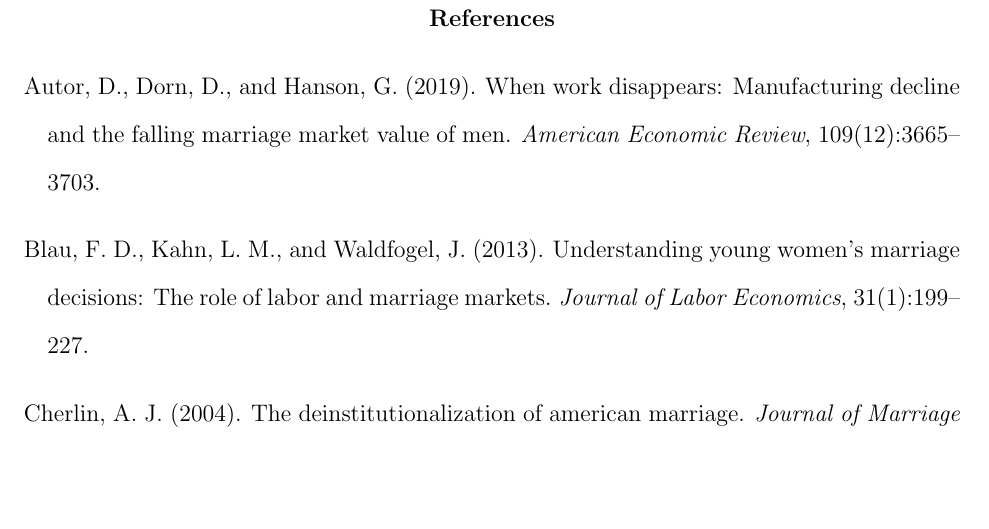
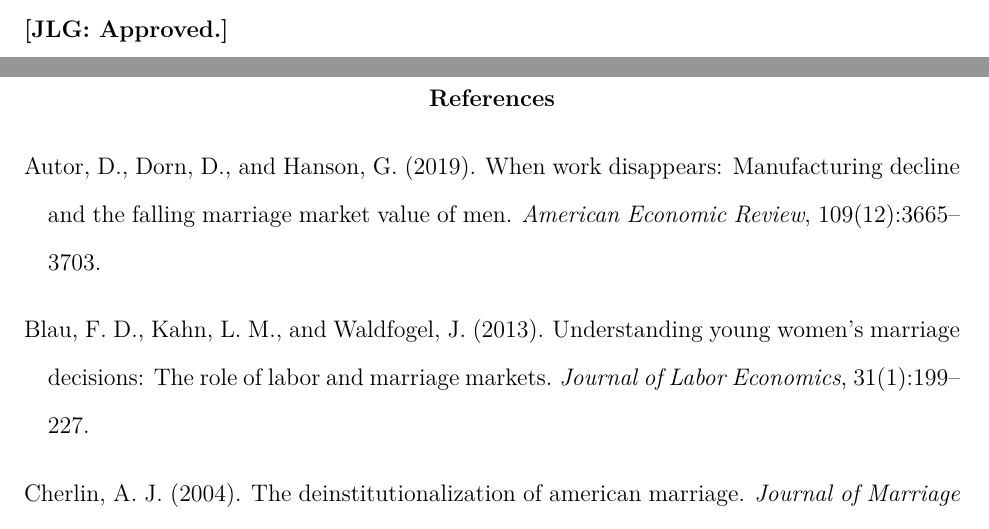
Before and after one commit to Onurqa/Karagozoglu-ECON603, a LaTeX document (Lit_review/main.tex): part of page 5 of 6 before the commit and two parts of pages 4 and 5 of 6 after it, the two joined at a grey line, cut at the place of the change, the shorter picture padded with empty space. The pictures show the PDF file Lit_review/main.pdf that the author committed with the source.

Commit message:
jorge comments, watch out that you are pushing a pdf

```diff
--- a/Lit_review/main.tex
+++ b/Lit_review/main.tex
@@ -20,7 +20,10 @@
 
 Cultural and ideological norms further complicate the relationship between income and marriage, adding one more layer to the ``marriage puzzle.'' \citet{Lesthaeghe2010, Lesthaeghe2014} and \citet{Cherlin2004} describe the ``second demographic transition'' and the ``deinstitutionalization of marriage'' as processes driven by secularization, individualism, and changing gender roles. These trends are strongest in affluent, liberal societies. However, in more conservative or religious environments, often overrepresented among lower-income groups, marriage continues to hold strong symbolic and moral value. \citet{GlaeserSacerdote2007} and \citet{McLanahanPercheski2008} note that cultural and community norms can sustain higher marriage rates despite economic constraints. The persistence of such normative frameworks means that identical economic conditions can yield opposite behavioral responses depending on cultural and ideological context, which is an important point to emphasize.
 
-Taken together, this study provides a multidimensional, context-dependent, and layered relationship between economic status and marriage. The U.S. evidence, exemplified by \citet{GarciaHeckman2023} and the broader ``marriage gap'' tradition, indicates that economic instability and low income tend to suppress marriage through high costs and uncertainty. Yet the comparative and theoretical evidence we propose identifies mechanisms such as social insurance, fiscal design, and cultural norms through which poverty may also enhance marriage incentives. The coexistence of these opposing effects constitutes a central empirical puzzle: the same level of economic disadvantage can either hinder or foster marriage depending on institutional, policy, and cultural environments. Understanding which mechanism dominates under which conditions is therefore crucial for explaining cross-country variation in family formation and for designing effective policies to support family stability and demographic sustainability.
+Taken together, this study provides a multidimensional, context-dependent, and layered relationship between economic status and marriage. The U.S. evidence, exemplified by \citet{GarciaHeckman2023} and the broader ``marriage gap'' tradition, indicates that economic instability and low income tend to suppress marriage through high costs and uncertainty. Yet the comparative and theoretical evidence we propose identifies mechanisms such as social insurance, fiscal design, and cultural norms through which poverty may also enhance marriage incentives. The coexistence of these opposing effects constitutes a central empirical puzzle: the same level of economic disadvantage can either hinder or foster marriage depending on institutional, policy, and cultural environments. Understanding which mechanism dominates under which conditions is therefore crucial for explaining cross-country variation in family formation and for designing effective policies to support family stability and demographic sustainability. \\
+
+\noindent \textbf{[JLG: Approved.]}
+
 \newpage
 \bibliographystyle{apalike}
 \bibliography{reference4}
```
Also changed, not shown: Lit_review/main.pdf.
